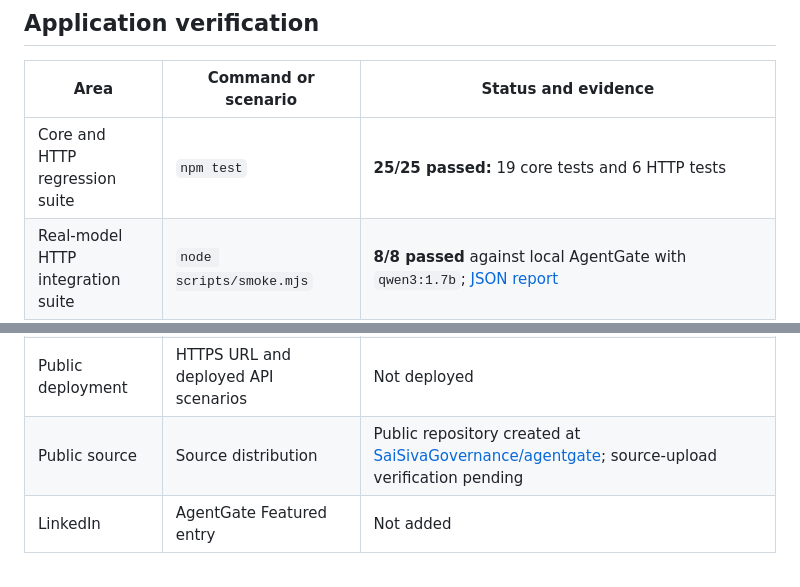
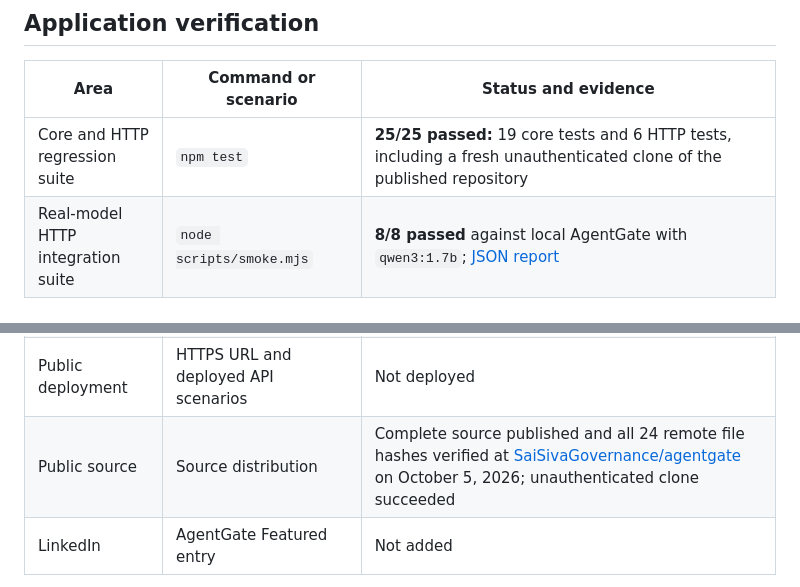
Before and after one commit to SaiSivaGovernance/agentgate, a Markdown page: docs/verification.md, 2 parts joined by grey strips. GitHub-like rendering.

Commit message:
Record verified public source publication

```diff
--- a/docs/verification.md
+++ b/docs/verification.md
@@ -20,7 +20,7 @@ The standalone model smoke check used `think: false`, `stream: false`, temperatu
 
 | Area | Command or scenario | Status and evidence |
 |---|---|---|
-| Core and HTTP regression suite | `npm test` | **25/25 passed:** 19 core tests and 6 HTTP tests |
+| Core and HTTP regression suite | `npm test` | **25/25 passed:** 19 core tests and 6 HTTP tests, including a fresh unauthenticated clone of the published repository |
 | Real-model HTTP integration suite | `node scripts/smoke.mjs` | **8/8 passed** against local AgentGate with `qwen3:1.7b`; [JSON report](live-model-report.json) |
 | Interactive deterministic evaluation | `POST /api/evaluate {}` | Passed HTTP checks and the browser Run policy tests control: 8/8 isolated cases, no AI calls |
 | Real AI support answer | Support role; account and adjustment question | Passed HTTP and browser checks: real Qwen3 answer, **Masked** verdict, two permitted citations, three masked fields; fixture contact/payment values excluded |
@@ -33,7 +33,7 @@ The standalone model smoke check used `think: false`, `stream: false`, temperatu
 | Evidence export | Fetch receipt, parse JSON, inspect fields and attempt cross-session read | Passed HTTP suite and integration smoke: question hash present; question, answer and source bodies absent; other-session access denied. Browser Download JSON button invoked; the automation download event timed out and no saved file was confirmed. HTTP attachment content and ownership checks passed |
 | Browser presentation | Actual support/marketing questions and answer states | Completed desktop (1360 px) and mobile (390 px) checks with no horizontal overflow, masked citation disclosure, source revocation and the policy-test button. No browser console warnings/errors observed. [Screenshot](agentgate-preview.jpg). Native download completion remains unconfirmed |
 | Public deployment | HTTPS URL and deployed API scenarios | Not deployed |
-| Public source | Source distribution | Public repository created at [SaiSivaGovernance/agentgate](https://github.com/SaiSivaGovernance/agentgate); source-upload verification pending |
+| Public source | Source distribution | Complete source published and all 24 remote file hashes verified at [SaiSivaGovernance/agentgate](https://github.com/SaiSivaGovernance/agentgate) on October 5, 2026; unauthenticated clone succeeded |
 | LinkedIn | AgentGate Featured entry | Not added |
 
 The integration report was recorded at **3:07 PM America/New_York on October 5, 2026** (`2026-10-05T19:07:03.497Z`). It records eight observed scenario results. Several scenarios check policy decisions without generation; “8/8” does not mean eight separate AI completions.
```
Also changed, not shown: docs/publishing.md (+1 -1 lines).
